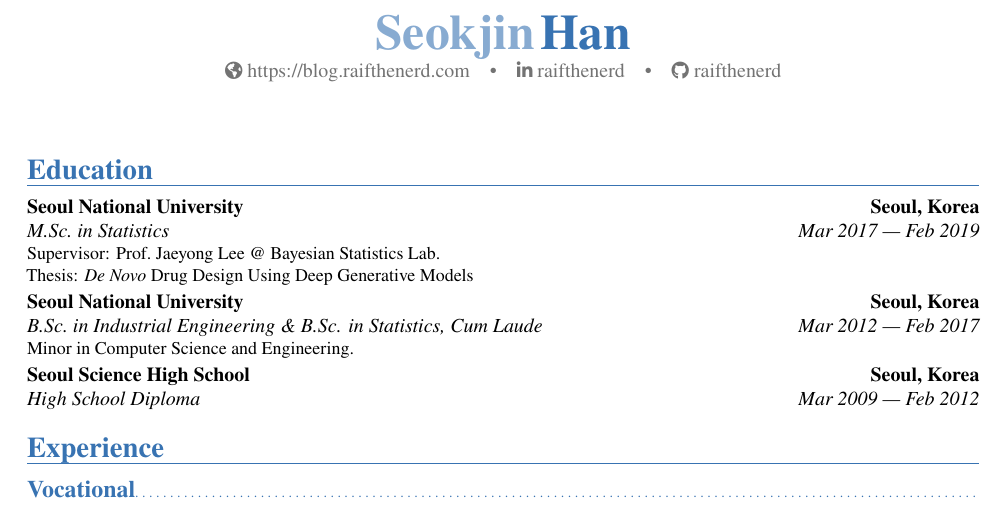
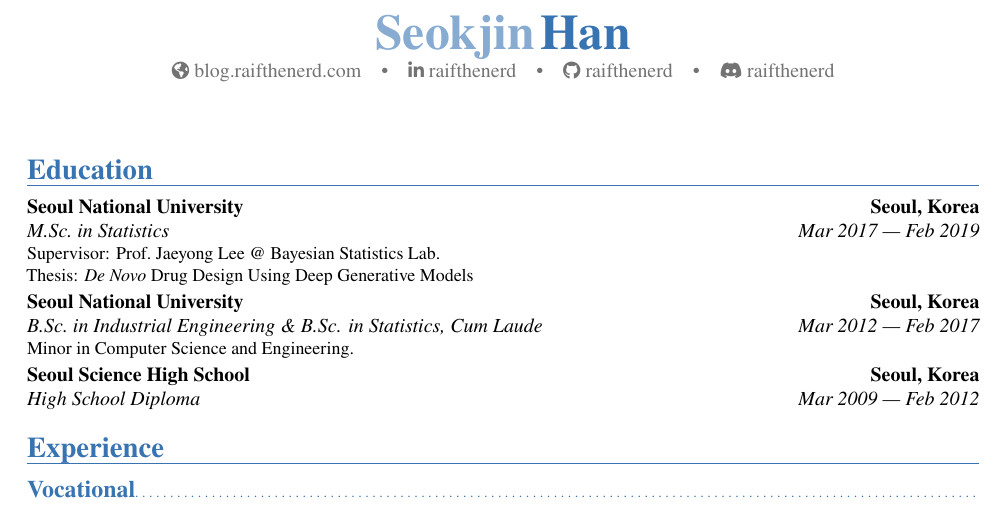
Before and after one commit to raifthenerd/raifthenerd, a LaTeX CV (cv.tex): part of page 1 of 2, cut so that both start at the same text. Compiled offline with XeLaTeX.

Commit message:
Fix links

```diff
--- a/cv.tex
+++ b/cv.tex
@@ -15,9 +15,10 @@
 \usepackage[english]{babel}
 
 \name{Seokjin}{Han}
-\homepage{https://blog.raifthenerd.com}
+\homepage{blog.raifthenerd.com}
 \social[linkedin]{raifthenerd}
 \social[github]{raifthenerd}
+\social[discord]{raifthenerd}
 
 \begin{document}
 \makecvtitle%
```
Also changed, not shown: cv.pdf.
